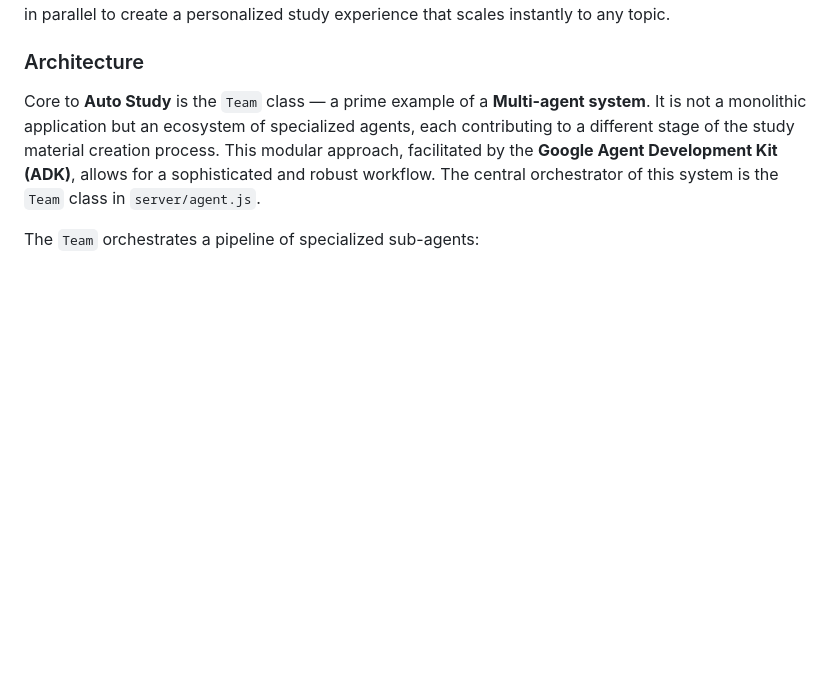
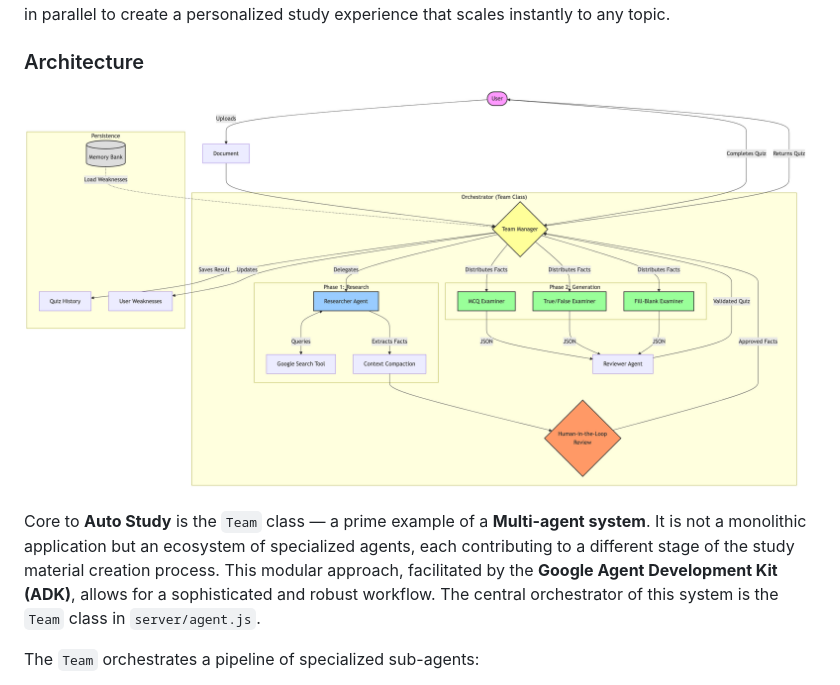
Before and after one commit to AdrianBalderrama/study-construct, a Markdown page: README.md, the part around the change. Rendered like a GitHub page; pictures changed too: architecture_diagram.png (added); blank space fills up the shorter version.

```diff
--- a/README.md
+++ b/README.md
@@ -5,6 +5,8 @@ Studying complex technical documents is often a passive and inefficient process.
 Agents are the ideal solution because they can dynamically adapt to any content. Unlike static rule-based systems, an agentic architecture can "read" a document, "research" missing context, and "reason" about what makes a good question. By using specialized agents for different tasks—researching, generating questions, and reviewing quality—a team of expert tutors is simulated working in parallel to create a personalized study experience that scales instantly to any topic.
 
 ### Architecture
+![Architecture Diagram](architecture_diagram.png)
+
 Core to **Auto Study** is the `Team` class — a prime example of a **Multi-agent system**. It is not a monolithic application but an ecosystem of specialized agents, each contributing to a different stage of the study material creation process. This modular approach, facilitated by the **Google Agent Development Kit (ADK)**, allows for a sophisticated and robust workflow. The central orchestrator of this system is the `Team` class in `server/agent.js`.
 
 The `Team` orchestrates a pipeline of specialized sub-agents:
```
Also changed, not shown: 1 other file.
